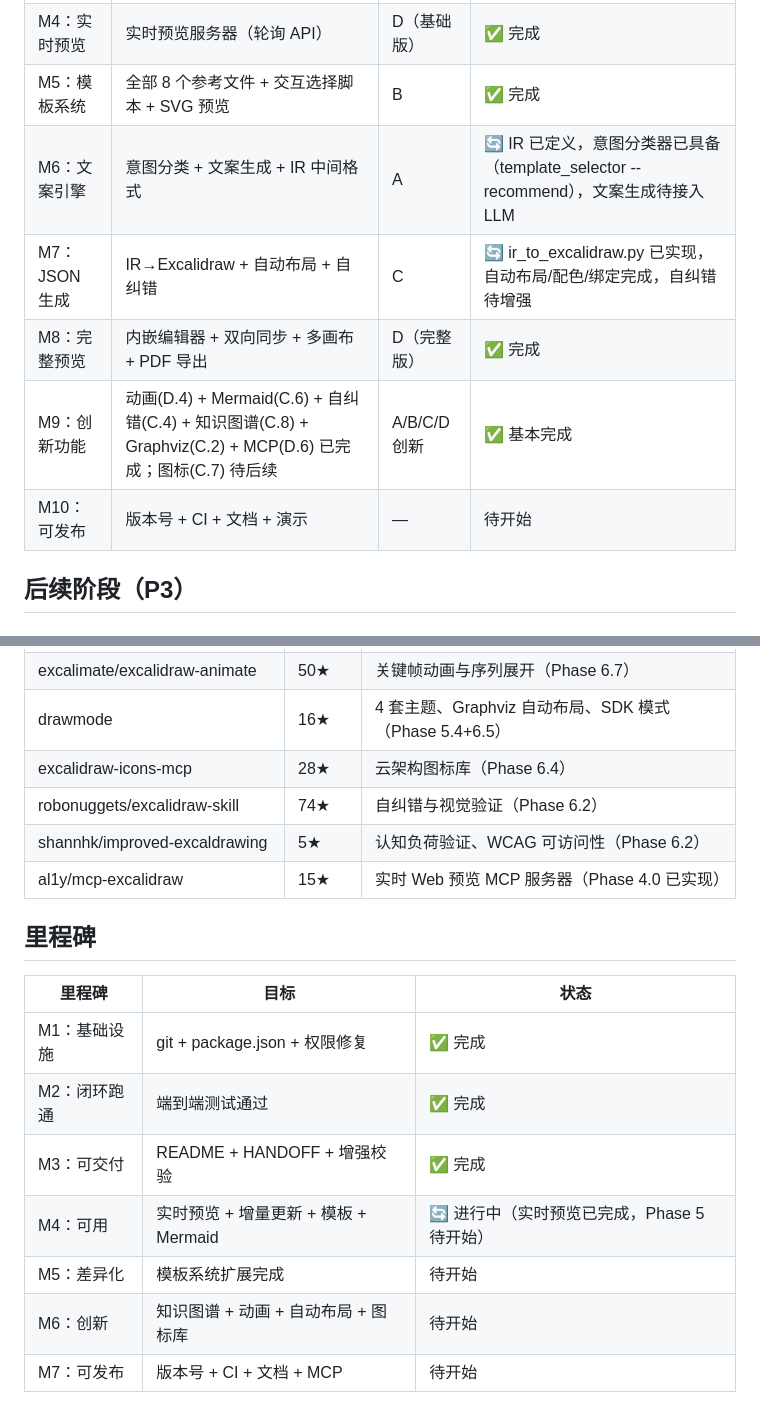
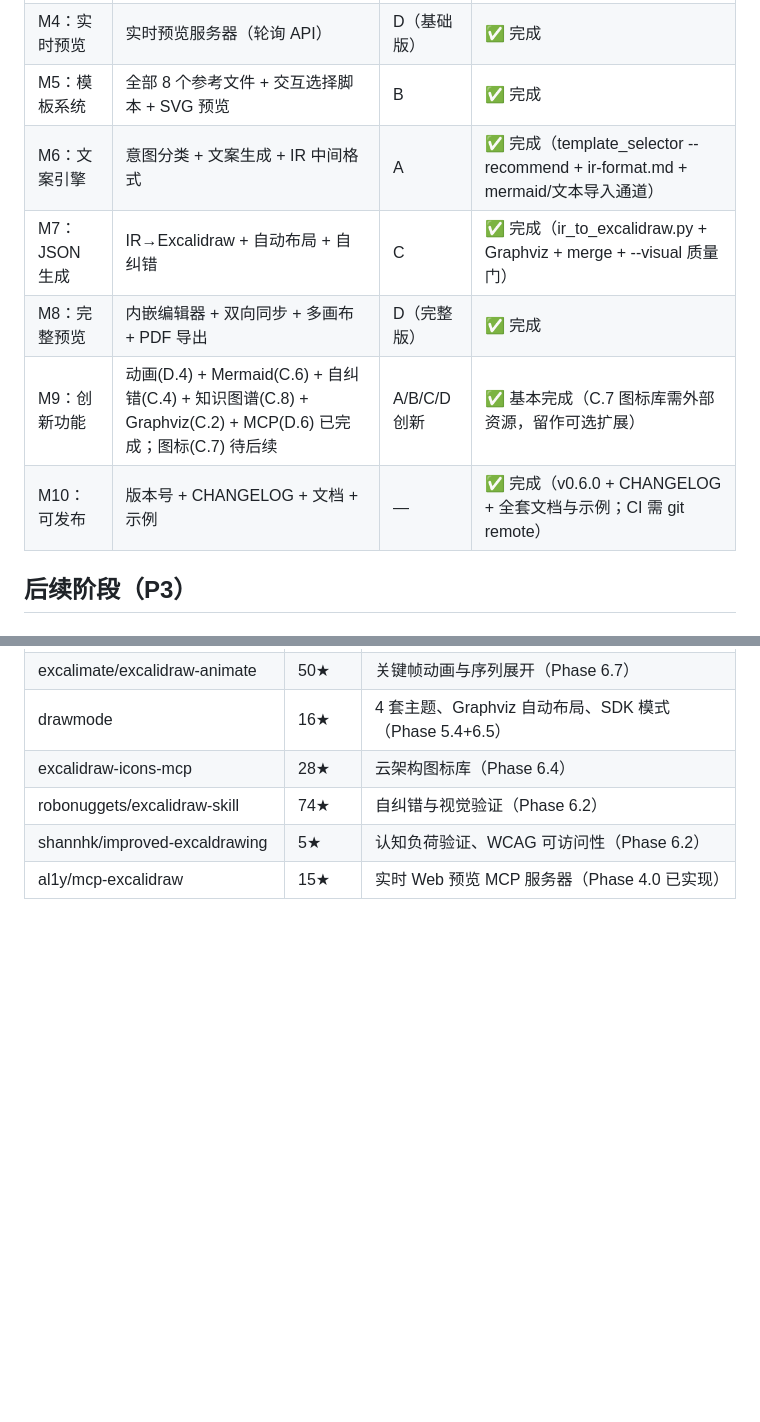
Before and after one commit to bingyunjiang/more-chat-excalidraw, a Markdown page: ROADMAP.md, 2 parts joined by grey strips. Rendered like a GitHub page; blank space fills up the shorter version.

```diff
--- a/ROADMAP.md
+++ b/ROADMAP.md
@@ -317,11 +317,11 @@
 | M3：可交付 | README + HANDOFF + 增强校验 | — | ✅ 完成 |
 | M4：实时预览 | 实时预览服务器（轮询 API） | D（基础版） | ✅ 完成 |
 | M5：模板系统 | 全部 8 个参考文件 + 交互选择脚本 + SVG 预览 | B | ✅ 完成 |
-| M6：文案引擎 | 意图分类 + 文案生成 + IR 中间格式 | A | 🔄 IR 已定义，意图分类器已具备（template_selector --recommend），文案生成待接入 LLM |
-| M7：JSON 生成 | IR→Excalidraw + 自动布局 + 自纠错 | C | 🔄 ir_to_excalidraw.py 已实现，自动布局/配色/绑定完成，自纠错待增强 |
+| M6：文案引擎 | 意图分类 + 文案生成 + IR 中间格式 | A | ✅ 完成（template_selector --recommend + ir-format.md + mermaid/文本导入通道） |
+| M7：JSON 生成 | IR→Excalidraw + 自动布局 + 自纠错 | C | ✅ 完成（ir_to_excalidraw.py + Graphviz + merge + --visual 质量门） |
 | M8：完整预览 | 内嵌编辑器 + 双向同步 + 多画布 + PDF 导出 | D（完整版） | ✅ 完成 |
-| M9：创新功能 | 动画(D.4) + Mermaid(C.6) + 自纠错(C.4) + 知识图谱(C.8) + Graphviz(C.2) + MCP(D.6) 已完成；图标(C.7) 待后续 | A/B/C/D 创新 | ✅ 基本完成 |
-| M10：可发布 | 版本号 + CI + 文档 + 演示 | — | 待开始 |
+| M9：创新功能 | 动画(D.4) + Mermaid(C.6) + 自纠错(C.4) + 知识图谱(C.8) + Graphviz(C.2) + MCP(D.6) 已完成；图标(C.7) 待后续 | A/B/C/D 创新 | ✅ 基本完成（C.7 图标库需外部资源，留作可选扩展） |
+| M10：可发布 | 版本号 + CHANGELOG + 文档 + 示例 | — | ✅ 完成（v0.6.0 + CHANGELOG + 全套文档与示例；CI 需 git remote） |
 
 ## 后续阶段（P3）
 
@@ -364,15 +364,3 @@
 | robonuggets/excalidraw-skill | 74★ | 自纠错与视觉验证（Phase 6.2） |
 | shannhk/improved-excaldrawing | 5★ | 认知负荷验证、WCAG 可访问性（Phase 6.2） |
 | al1y/mcp-excalidraw | 15★ | 实时 Web 预览 MCP 服务器（Phase 4.0 已实现） |
-
-## 里程碑
-
-| 里程碑 | 目标 | 状态 |
-|--------|------|------|
-| M1：基础设施 | git + package.json + 权限修复 | ✅ 完成 |
-| M2：闭环跑通 | 端到端测试通过 | ✅ 完成 |
-| M3：可交付 | README + HANDOFF + 增强校验 | ✅ 完成 |
-| M4：可用 | 实时预览 + 增量更新 + 模板 + Mermaid | 🔄 进行中（实时预览已完成，Phase 5 待开始） |
-| M5：差异化 | 模板系统扩展完成 | 待开始 |
-| M6：创新 | 知识图谱 + 动画 + 自动布局 + 图标库 | 待开始 |
-| M7：可发布 | 版本号 + CI + 文档 + MCP | 待开始 |
```
Also changed, not shown: HANDOFF.md (+72 -49 lines).
